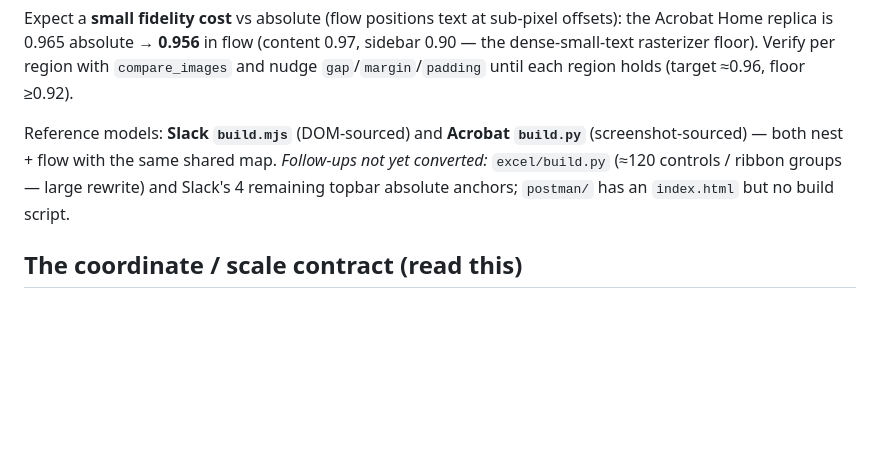
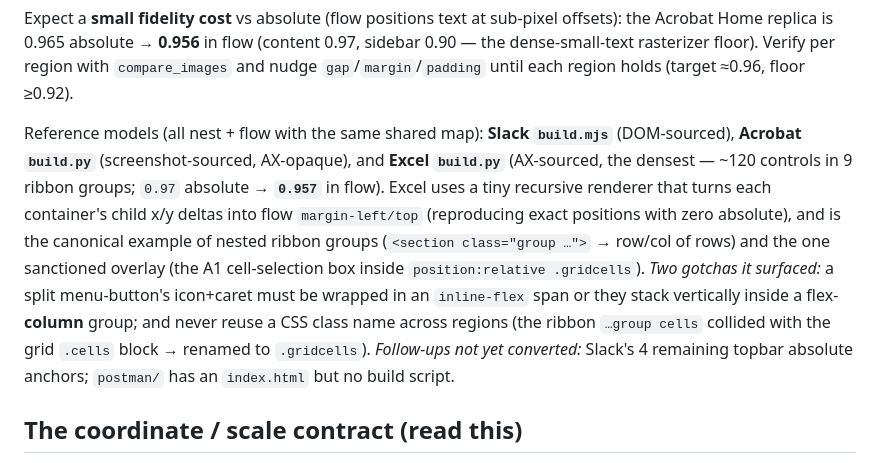
Before and after one commit to Astro-Dude/VibeExtract, a Markdown page: docs/REPLICATE_UI_PLAYBOOK.md, the part around the change. Drawn GitHub-style; blank space fills up the shorter version.

Commit message:
feat: update reference models in documentation for improved clarity and detail

```diff
--- a/docs/REPLICATE_UI_PLAYBOOK.md
+++ b/docs/REPLICATE_UI_PLAYBOOK.md
@@ -177,10 +177,17 @@ the Acrobat Home replica is 0.965 absolute → **0.956** in flow (content 0.97,
 — the dense-small-text rasterizer floor). Verify per region with `compare_images` and
 nudge `gap`/`margin`/`padding` until each region holds (target ≈0.96, floor ≥0.92).
 
-Reference models: **Slack `build.mjs`** (DOM-sourced) and **Acrobat `build.py`**
-(screenshot-sourced) — both nest + flow with the same shared map. *Follow-ups not yet
-converted:* `excel/build.py` (≈120 controls / ribbon groups — large rewrite) and Slack's 4
-remaining topbar absolute anchors; `postman/` has an `index.html` but no build script.
+Reference models (all nest + flow with the same shared map): **Slack `build.mjs`** (DOM-sourced),
+**Acrobat `build.py`** (screenshot-sourced, AX-opaque), and **Excel `build.py`** (AX-sourced, the
+densest — ~120 controls in 9 ribbon groups; `0.97` absolute → **`0.957`** in flow). Excel uses a
+tiny recursive renderer that turns each container's child x/y deltas into flow `margin-left/top`
+(reproducing exact positions with zero absolute), and is the canonical example of nested ribbon
+groups (`<section class="group …">` → row/col of rows) and the one sanctioned overlay (the A1
+cell-selection box inside `position:relative .gridcells`). *Two gotchas it surfaced:* a split
+menu-button's icon+caret must be wrapped in an `inline-flex` span or they stack vertically inside a
+flex-**column** group; and never reuse a CSS class name across regions (the ribbon `…group cells`
+collided with the grid `.cells` block → renamed to `.gridcells`). *Follow-ups not yet converted:*
+Slack's 4 remaining topbar absolute anchors; `postman/` has an `index.html` but no build script.
 
 ## The coordinate / scale contract (read this)
 
```
Also changed, not shown: 1 other file.
